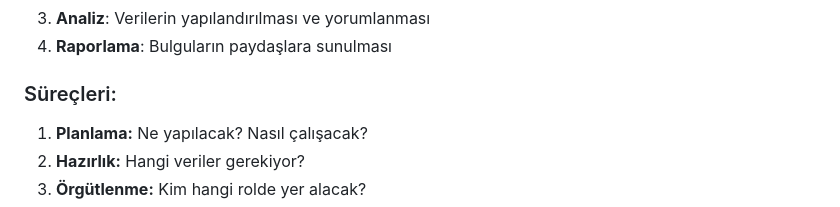
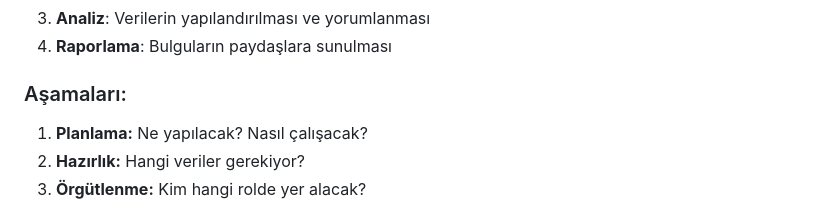
Before and after one commit to toygarpar/VeriModelleme, a Markdown page: 08-is-analizi.md, the part around the change. Rendered like a GitHub page.

```diff
--- a/08-is-analizi.md
+++ b/08-is-analizi.md
@@ -70,7 +70,7 @@ Hangi beceriler gerekli?
 3. **Analiz**: Verilerin yapılandırılması ve yorumlanması
 4. **Raporlama**: Bulguların paydaşlara sunulması
 
-### Süreçleri:
+### Aşamaları:
 1. **Planlama:** Ne yapılacak? Nasıl çalışacak?
 2. **Hazırlık:** Hangi veriler gerekiyor?
 3. **Örgütlenme:** Kim hangi rolde yer alacak?
```
Also changed, not shown: 07-veri-tabani-ve-ambari.md (+1 -1 lines), 09-kullanici-arayuzu-kavrami.md (added, +287 -0 lines).
